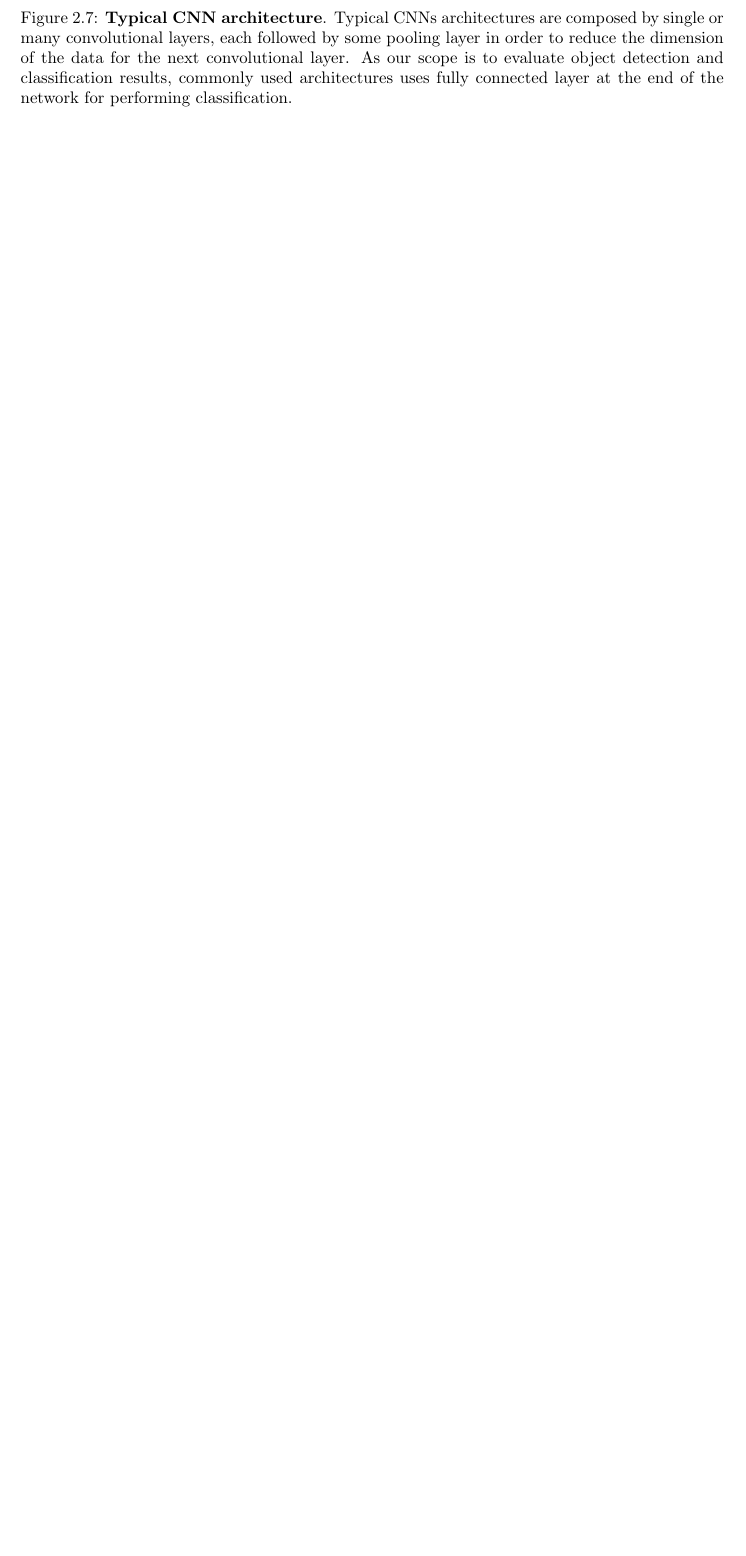
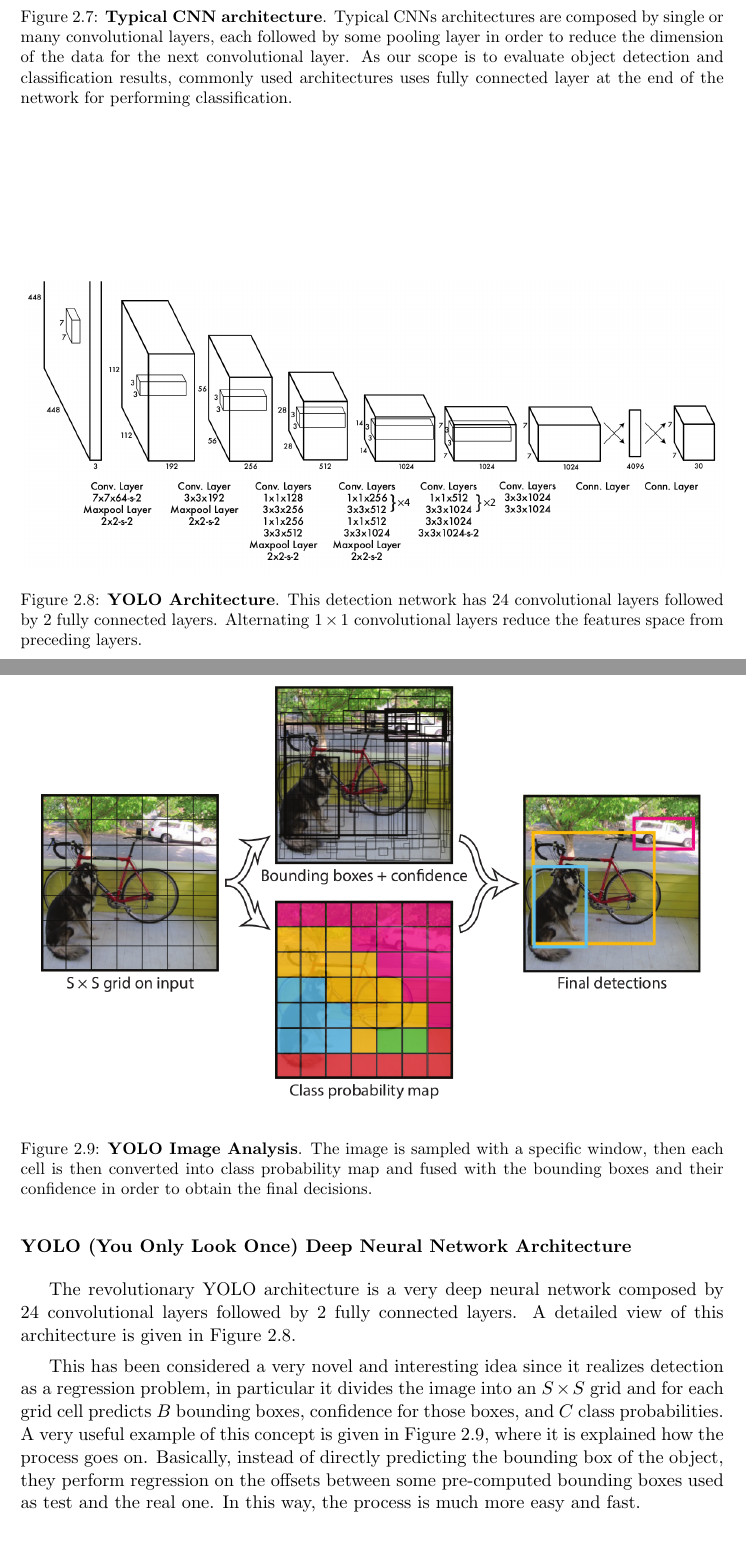
Before and after one commit to freelist/MasterThesis, a LaTeX thesis (thesis.tex, which reads chapters/1_perception_and_sensing_in_robotics.tex): part of page 20 of 50 before the commit and two parts of pages 20 and 21 of 52 after it, the two joined at a grey line, cut so that both start at the same text, the shorter picture padded with empty space. Compiled offline with pdfLaTeX.

Commit message:
yolo network description added - to be improved

```diff
--- a/chapters/1_perception_and_sensing_in_robotics.tex
+++ b/chapters/1_perception_and_sensing_in_robotics.tex
@@ -146,7 +146,26 @@ More in detail a CNN consists of an input and an output layer, as well as multip
     \label{fig:typical_cnn}
 \end{figure}
 
-An example of a typical CNN architecture is given in Figure \ref{fig:typical_cnn}.
+An example of a typical CNN architecture is given in Figure \ref{fig:typical_cnn}. One real architecture that we also tested with our RAW Dataset is called \emph{YOLO (You Only Look Once)} from \cite{Redmon2016YOLO}, and its secon improvement from \cite{Redmon2017YOLO2} which realized state of the art results on standard detection tasks like \emph{PASCAL VOC} and \emph{COCO}.
+
+\begin{figure}
+    \centering
+    \includegraphics[width=\textwidth]{figures/1_perception_and_sensing_in_robotics/yolo_architecture}
+    \caption{\textbf{YOLO Architecture}. This detection network has 24 convolutional layers followed by 2 fully connected layers. Alternating $1 \times 1$ convolutional layers reduce the features space from preceding layers.}
+    \label{fig:yolo_architecture}
+\end{figure}
+
+\subsubsection{YOLO (You Only Look Once) Deep Neural Network Architecture}\label{subsubsec:yolo}
+The revolutionary YOLO architecture is a very deep neural network composed by 24 convolutional layers followed by 2 fully connected layers. A detailed view of this architecture is given in Figure \ref{fig:yolo_architecture}.
+
+This has been considered a very novel and interesting idea since it realizes detection as a regression problem, in particular it divides the image into an $S \times S$ grid and for each grid cell predicts $B$ bounding boxes, confidence for those boxes, and $C$ class probabilities. A very useful example of this concept is given in Figure \ref{fig:yolo_detail}, where it is explained how the process goes on. Basically, instead of directly predicting the bounding box of the object, they perform regression on the offsets between some pre-computed bounding boxes used as test and the real one. In this way, the process is much more easy and fast.
+
+\begin{figure}
+    \centering
+    \includegraphics[width=\textwidth]{figures/1_perception_and_sensing_in_robotics/yolo_detail}
+    \caption{\textbf{YOLO Image Analysis}. The image is sampled with a specific window, then each cell is then converted into class probability map and fused with the bounding boxes and their confidence in order to obtain the final decisions.}
+    \label{fig:yolo_detail}
+\end{figure}
 
 \section{State of the art Software Libraries in Industry}\label{sec:industrylibraries}
 Machine Vision is one of the most active area in industrial settings. Over the past years, many software companies and Open Source communities have dedicated lot of effort in developing robust and effective techniques and algorithms in order to assist industrial realities, such as companies and start ups, in performing computer vision assisted tasks, e.g. random bin picking, Pick\&Place tasks and so on.
```
Also changed, not shown: references.bib (+14 -0 lines), figures/1_perception_and_sensing_in_robotics/yolo_architecture.png (added), figures/1_perception_and_sensing_in_robotics/yolo_detail.png (added).
